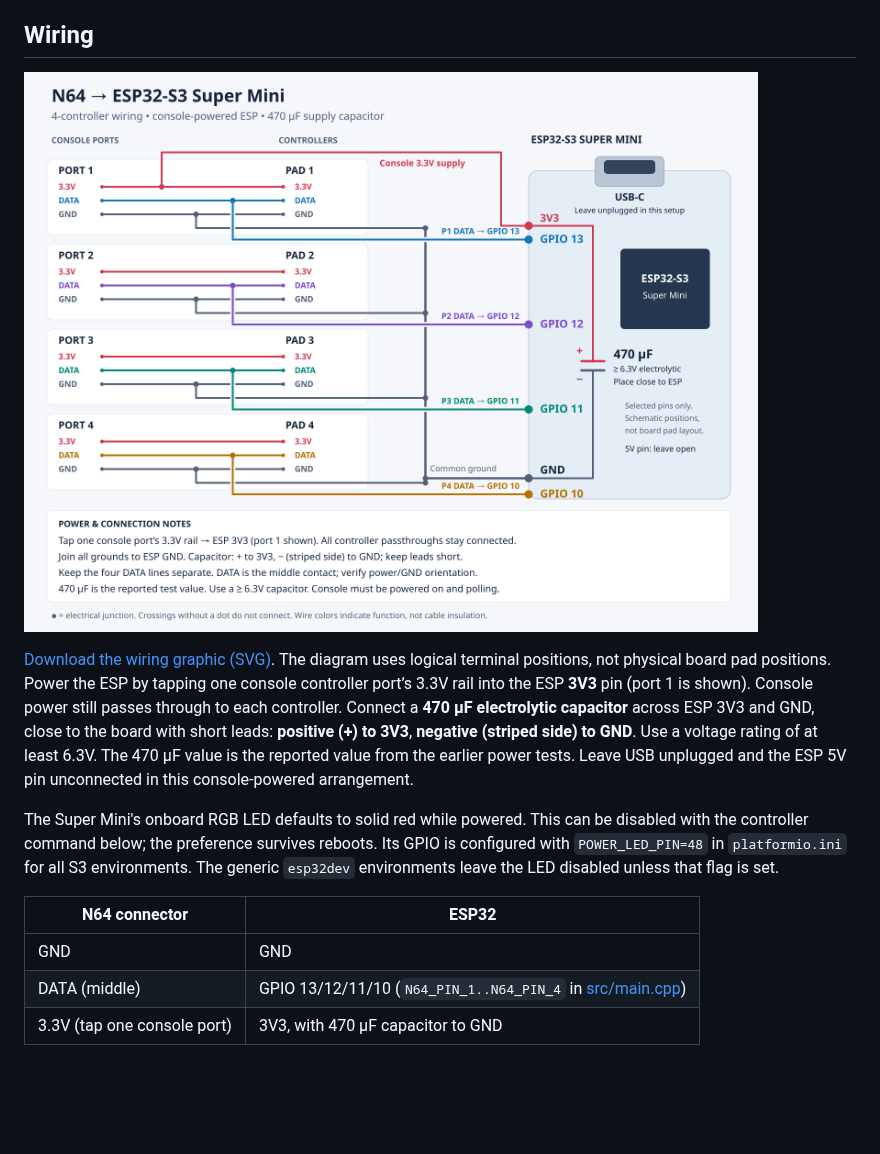
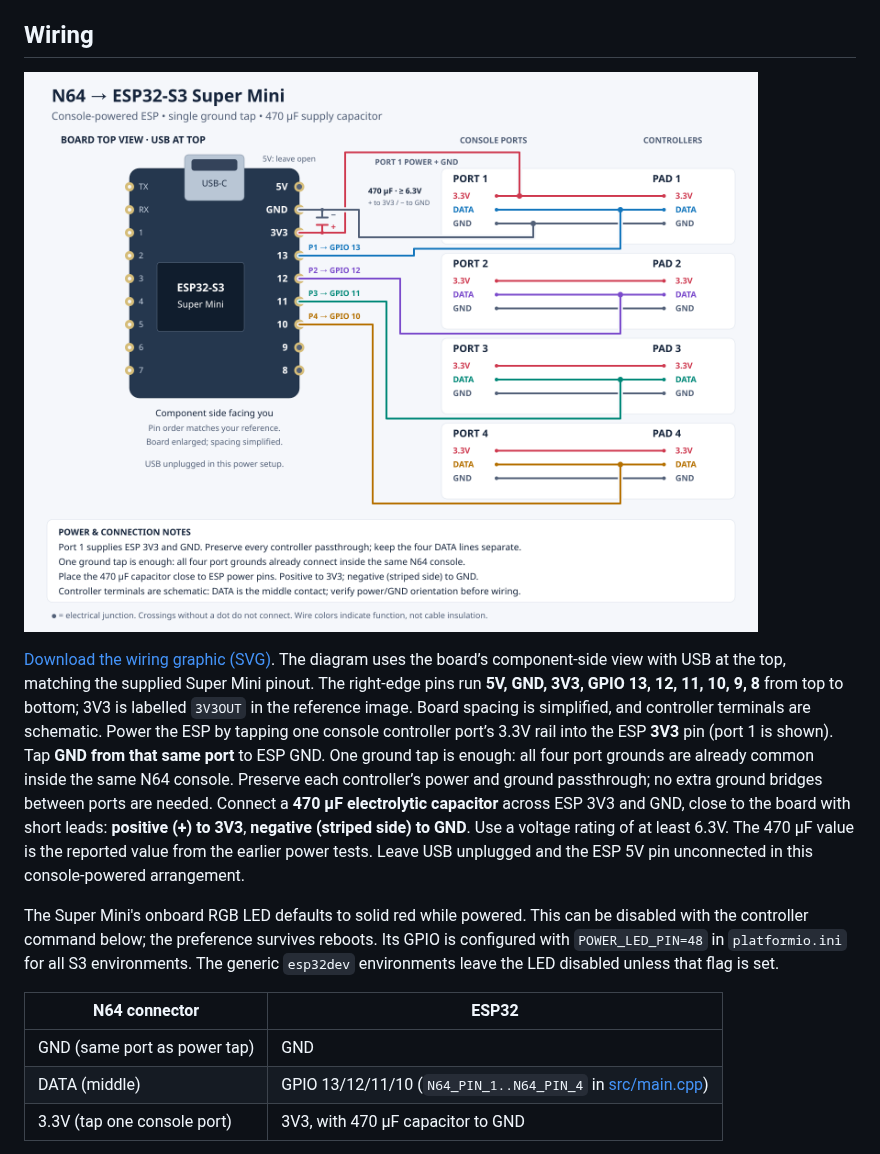
Before and after one commit to acheronfail/n64-input-sniffer, a Markdown page: README.md, the part around the change. Drawn GitHub-style; pictures changed too: docs/n64-esp32-wiring.png; blank space fills up the shorter version.

Commit message:
docs: align wiring diagram with Super Mini pin layout

```diff
--- a/README.md
+++ b/README.md
@@ -28,9 +28,15 @@ hand-counted NOP delays → the Xtensa cycle counter (`xthal_get_ccount`) scaled
 ![Four-controller passthrough wiring](docs/n64-esp32-wiring.png)
 
 [Download the wiring graphic (SVG)](docs/n64-esp32-wiring.svg). The diagram uses
-logical terminal positions, not physical board pad positions. Power the ESP by
+the board’s component-side view with USB at the top, matching the supplied
+Super Mini pinout. The right-edge pins run **5V, GND, 3V3, GPIO 13, 12, 11, 10,
+9, 8** from top to bottom; 3V3 is labelled `3V3OUT` in the reference image.
+Board spacing is simplified, and controller terminals are schematic. Power the ESP by
 tapping one console controller port’s 3.3V rail into the ESP **3V3** pin (port 1
-is shown). Console power still passes through to each controller. Connect a
+is shown). Tap **GND from that same port** to ESP GND. One ground tap is enough:
+all four port grounds are already common inside the same N64 console. Preserve
+each controller’s power and ground passthrough; no extra ground bridges between
+ports are needed. Connect a
 **470 µF electrolytic capacitor** across ESP 3V3 and GND, close to the board with
 short leads: **positive (+) to 3V3**, **negative (striped side) to GND**. Use a
 voltage rating of at least 6.3V. The 470 µF value is the reported value from the
@@ -44,7 +50,7 @@ The generic `esp32dev` environments leave the LED disabled unless that flag is s
 
 | N64 connector | ESP32 |
 |---------------|-------|
-| GND           | GND   |
+| GND (same port as power tap) | GND |
 | DATA (middle) | GPIO 13/12/11/10 (`N64_PIN_1..N64_PIN_4` in [src/main.cpp](src/main.cpp)) |
 | 3.3V (tap one console port) | 3V3, with 470 µF capacitor to GND |
 
```
Also changed, not shown: 1 other file.
